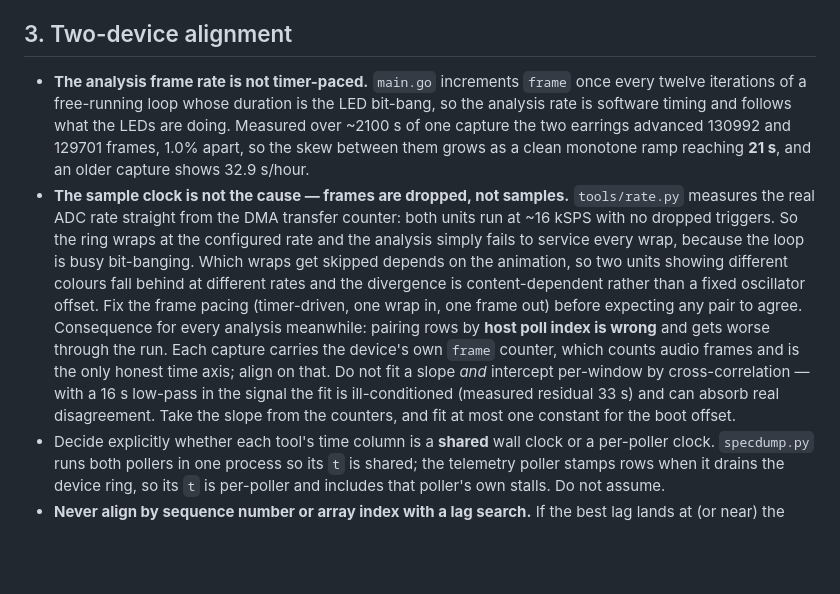
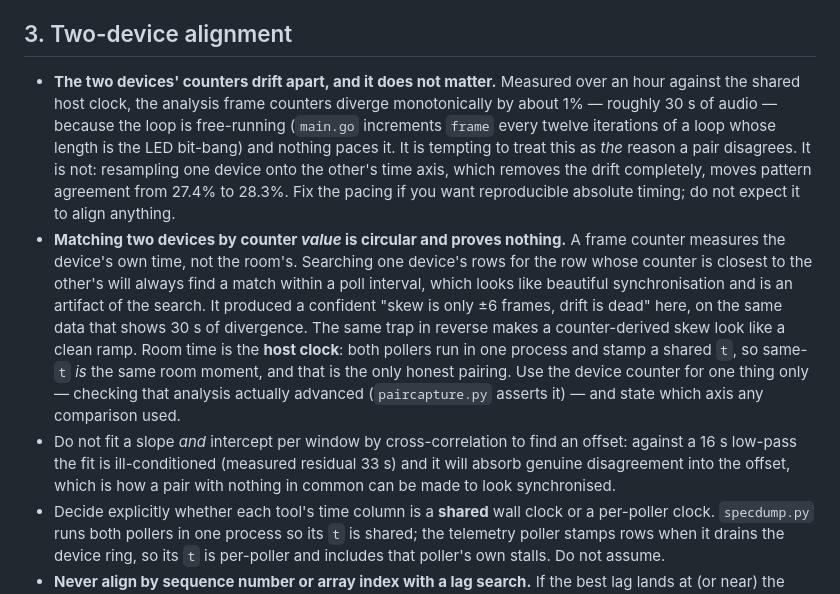
Before and after one commit to thexa4/led-earrings-beat-tracking, a Markdown page: BENCH.md, the part around the change. Drawn GitHub-style; blank space fills up the shorter version.

Commit message:
bench: the clock drift is real and irrelevant, and matching counters is circular
I wrote in the previous commit that frames are dropped rather than sampled and that
the pacing must be fixed before a pair can agree. Both were overreaching and one was
an artifact, and the artifact is the more instructive of the two.

Matching two devices by counter VALUE is circular. A frame counter measures that
device's own time, so searching device B's rows for the one closest to device A's
counter always finds a hit within a poll interval. Done to this capture it returns
"skew within plus or minus six frames across the whole hour, synchronisation is
fine" - which is a property of the search, not of the earrings, and it flatly
contradicted the same data measured against the host clock, where the counters
diverge by about 30 s. The shared host clock is room time, because both pollers run
in one process and stamp a common t; the device counter is good for exactly one
thing, which is asserting that analysis advanced.

The other half: I had been carrying "fixing the skew lifts agreement from 25% to
38%" as the reason to pursue pacing. Measured properly - resample one device onto
the other's axis, removing the drift entirely - agreement goes 27.4% to 28.3%. The
drift exists and is worth fixing for absolute reproducibility, but it explains
essentially none of the disagreement, and it was three commits of attention I
should have spent on why the features themselves do not correlate. Replaced the
claim with the trap, since the trap is what cost the time.

```diff
--- a/BENCH.md
+++ b/BENCH.md
@@ -156,27 +156,29 @@ Two traps in the AGC itself (constants in `syncdsp/consts.go`):
 
 ## 3. Two-device alignment
 
-- **The analysis frame rate is not timer-paced.** `main.go` increments `frame` once
-  every twelve iterations of a free-running loop whose duration is the LED
-  bit-bang, so the analysis rate is software timing and follows what the LEDs are
-  doing. Measured over ~2100 s of one capture the two earrings advanced 130992 and
-  129701 frames, 1.0% apart, so the skew between them grows as a clean monotone ramp
-  reaching **21 s**, and an older capture shows 32.9 s/hour.
-- **The sample clock is not the cause — frames are dropped, not samples.**
-  `tools/rate.py` measures the real ADC rate straight from the DMA transfer counter:
-  both units run at ~16 kSPS with no dropped triggers. So the ring wraps at the
-  configured rate and the analysis simply fails to service every wrap, because the
-  loop is busy bit-banging. Which wraps get skipped depends on the animation, so two
-  units showing different colours fall behind at different rates and the divergence
-  is content-dependent rather than a fixed oscillator offset. Fix the frame pacing
-  (timer-driven, one wrap in, one frame out) before expecting any pair to agree.
-  Consequence for every analysis meanwhile: pairing rows by **host poll index is
-  wrong** and gets worse through the run. Each capture carries the device's own
-  `frame` counter, which counts audio frames and is the only honest time axis; align
-  on that. Do not fit a slope *and* intercept per-window by cross-correlation — with
-  a 16 s low-pass in the signal the fit is ill-conditioned (measured residual 33 s)
-  and can absorb real disagreement. Take the slope from the counters, and fit at most
-  one constant for the boot offset.
+- **The two devices' counters drift apart, and it does not matter.** Measured over an
+  hour against the shared host clock, the analysis frame counters diverge
+  monotonically by about 1% — roughly 30 s of audio — because the loop is free-running
+  (`main.go` increments `frame` every twelve iterations of a loop whose length is the
+  LED bit-bang) and nothing paces it. It is tempting to treat this as *the* reason a
+  pair disagrees. It is not: resampling one device onto the other's time axis, which
+  removes the drift completely, moves pattern agreement from 27.4% to 28.3%. Fix the
+  pacing if you want reproducible absolute timing; do not expect it to align anything.
+- **Matching two devices by counter *value* is circular and proves nothing.** A frame
+  counter measures the device's own time, not the room's. Searching one device's rows
+  for the row whose counter is closest to the other's will always find a match within
+  a poll interval, which looks like beautiful synchronisation and is an artifact of the
+  search. It produced a confident "skew is only ±6 frames, drift is dead" here, on the
+  same data that shows 30 s of divergence. The same trap in reverse makes a
+  counter-derived skew look like a clean ramp.
+  Room time is the **host clock**: both pollers run in one process and stamp a shared
+  `t`, so same-`t` *is* the same room moment, and that is the only honest pairing. Use
+  the device counter for one thing only — checking that analysis actually advanced
+  (`paircapture.py` asserts it) — and state which axis any comparison used.
+- Do not fit a slope *and* intercept per window by cross-correlation to find an offset:
+  against a 16 s low-pass the fit is ill-conditioned (measured residual 33 s) and it
+  will absorb genuine disagreement into the offset, which is how a pair with nothing in
+  common can be made to look synchronised.
 - Decide explicitly whether each tool's time column is a **shared** wall clock or a
   per-poller clock. `specdump.py` runs both pollers in one process so its `t` is
   shared; the telemetry poller stamps rows when it drains the device ring, so its
```
